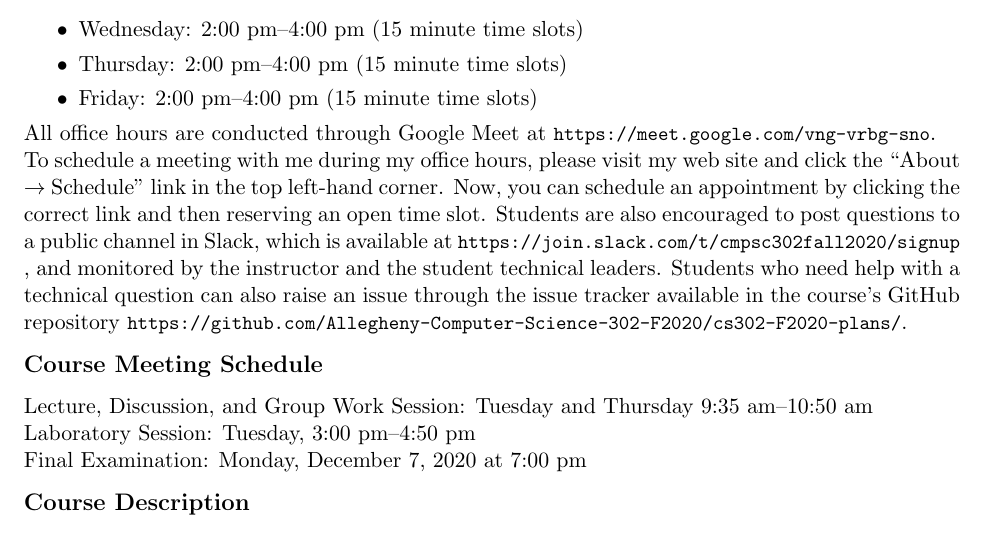
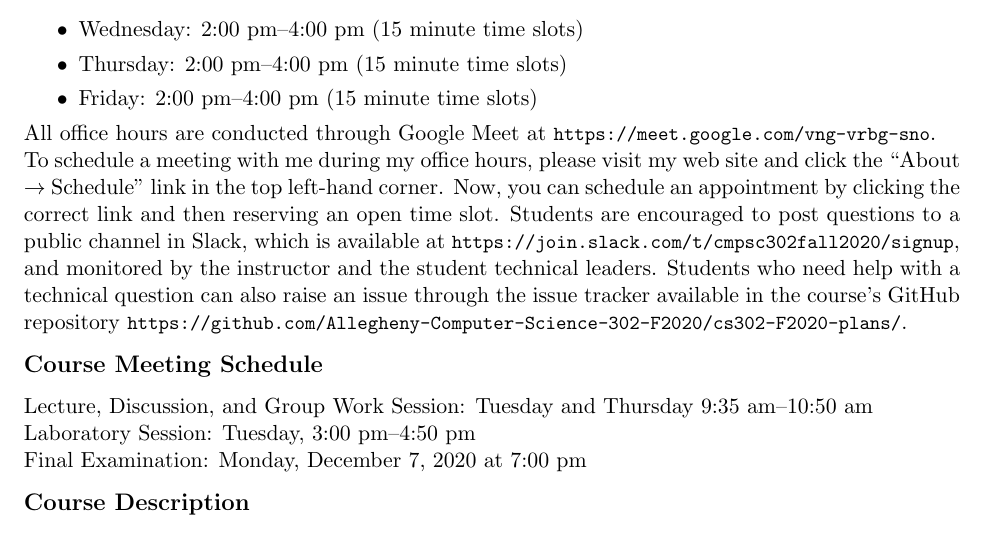
Before and after one commit to Allegheny-Computer-Science-302-F2020/cs302-F2020-syllabus, a LaTeX document (cs302F2020_syllabus.tex): part of page 1 of 5, cut so that both start at the same text. Compiled offline with pdfLaTeX.

Commit message:
Delete a not-needed word and improve formatting in cs302F2020_syllabus.

```diff
--- a/cs302F2020_syllabus.tex
+++ b/cs302F2020_syllabus.tex
@@ -99,7 +99,7 @@ Dr.\ Gregory M.\ Kapfhammer\\
 \noindent To schedule a meeting with me during my office hours, please visit my
 web site and click the ``About $\rightarrow$ Schedule'' link in the top
 left-hand corner. Now, you can schedule an appointment by clicking the correct
-link and then reserving an open time slot. Students are also encouraged to post
+link and then reserving an open time slot. Students are encouraged to post
 questions to a public channel in Slack, which is available at
 \url{https://join.slack.com/t/cmpsc302fall2020/signup}, and monitored by the
 instructor and the student technical leaders. Students who need help with a
```
